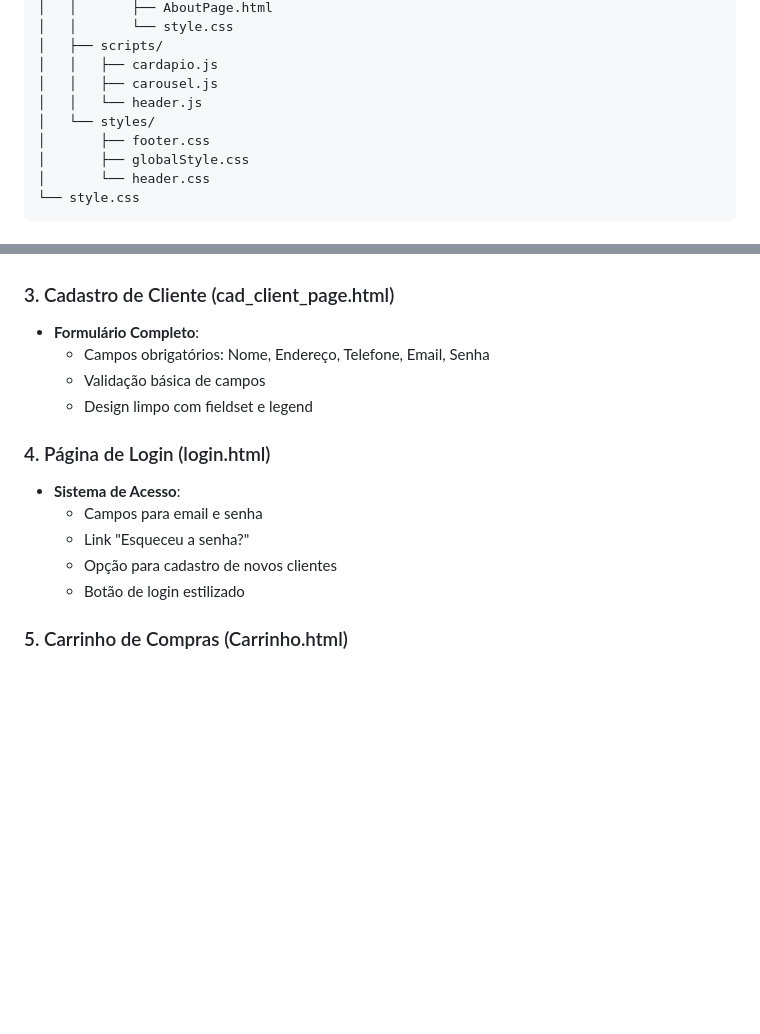
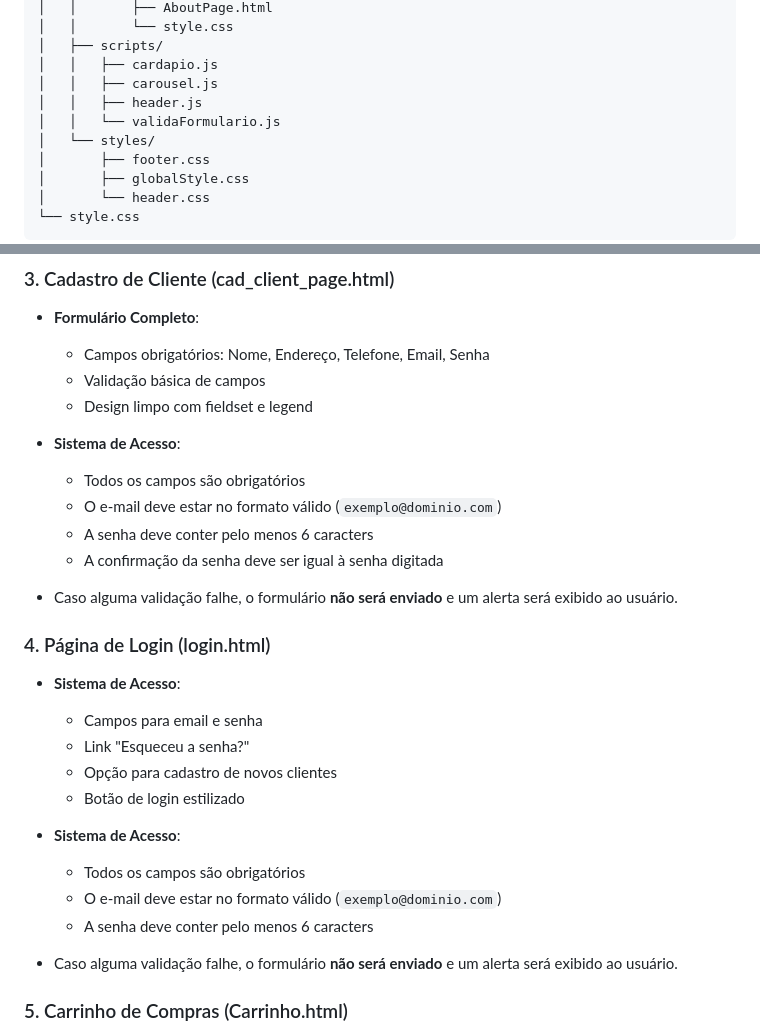
Before and after one commit to Natanael135/Projeto-Proz, a Markdown page: README.md, 2 parts joined by grey strips. GitHub-like rendering; blank space fills up the shorter version.

Commit message:
docs: atualizando documetação

```diff
--- a/README.md
+++ b/README.md
@@ -60,7 +60,8 @@ Site completo de uma pizzaria temática do Super Mario, desenvolvido como parte
 │   ├── scripts/
 │   │   ├── cardapio.js
 │   │   ├── carousel.js
-│   │   └── header.js
+│   │   ├── header.js
+│   │   └── validaFormulario.js
 │   └── styles/
 │       ├── footer.css
 │       ├── globalStyle.css
@@ -119,6 +120,14 @@ Site completo de uma pizzaria temática do Super Mario, desenvolvido como parte
   - Validação básica de campos
   - Design limpo com fieldset e legend
 
+- **Sistema de Acesso**:
+  - Todos os campos são obrigatórios
+  - O e-mail deve estar no formato válido (`exemplo@dominio.com`)
+  - A senha deve conter pelo menos 6 caracters
+  - A confirmação da senha deve ser igual à senha digitada
+
+- Caso alguma validação falhe, o formulário **não será enviado** e um alerta será exibido ao usuário.
+
 ### 4. Página de Login (login.html)
 
 - **Sistema de Acesso**:
@@ -126,6 +135,13 @@ Site completo de uma pizzaria temática do Super Mario, desenvolvido como parte
   - Link "Esqueceu a senha?"
   - Opção para cadastro de novos clientes
   - Botão de login estilizado
+
+- **Sistema de Acesso**:
+  - Todos os campos são obrigatórios
+  - O e-mail deve estar no formato válido (`exemplo@dominio.com`)
+  - A senha deve conter pelo menos 6 caracters
+
+- Caso alguma validação falhe, o formulário **não será enviado** e um alerta será exibido ao usuário.
 
 ### 5. Carrinho de Compras (Carrinho.html)
 
```
